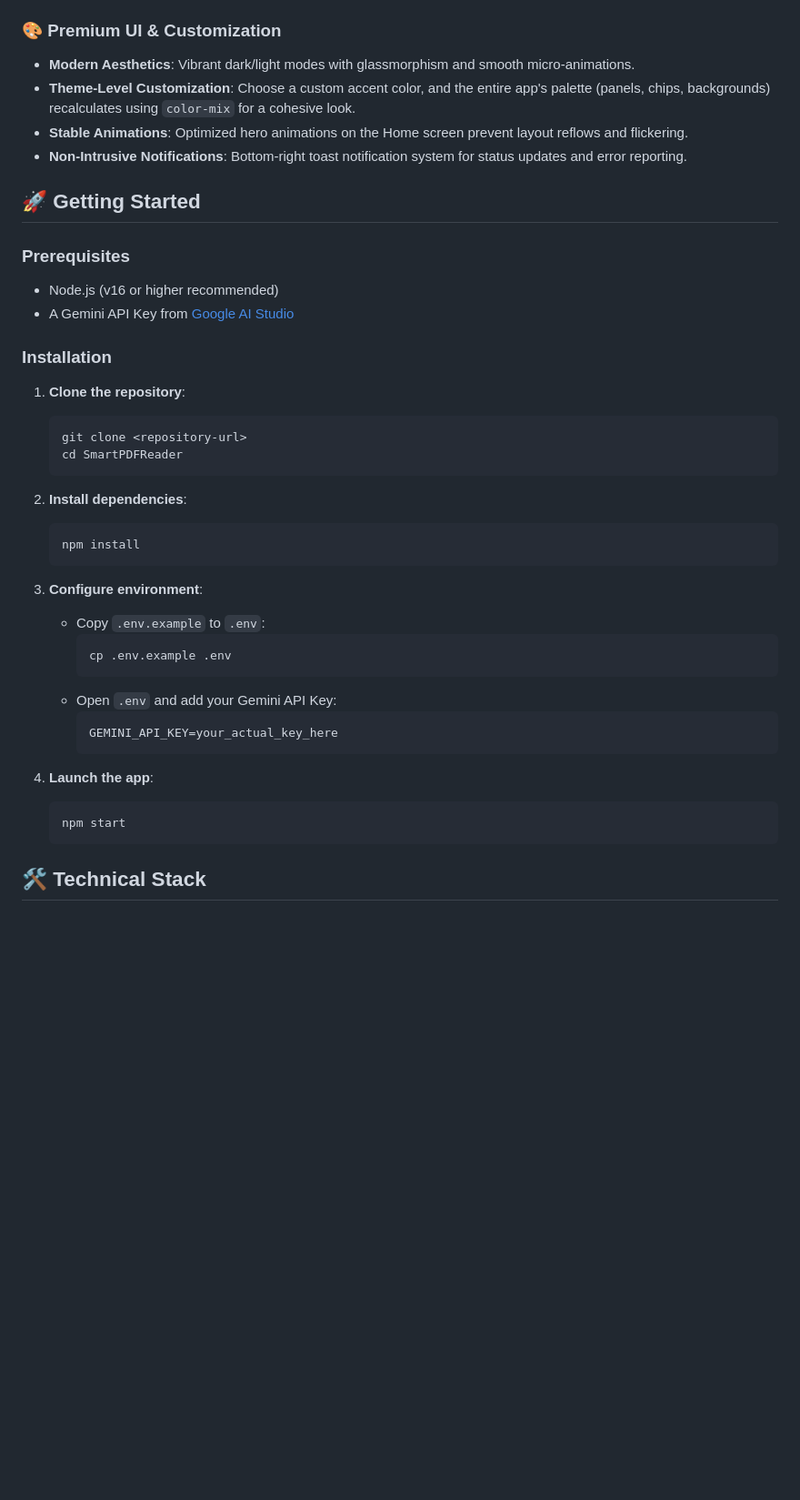
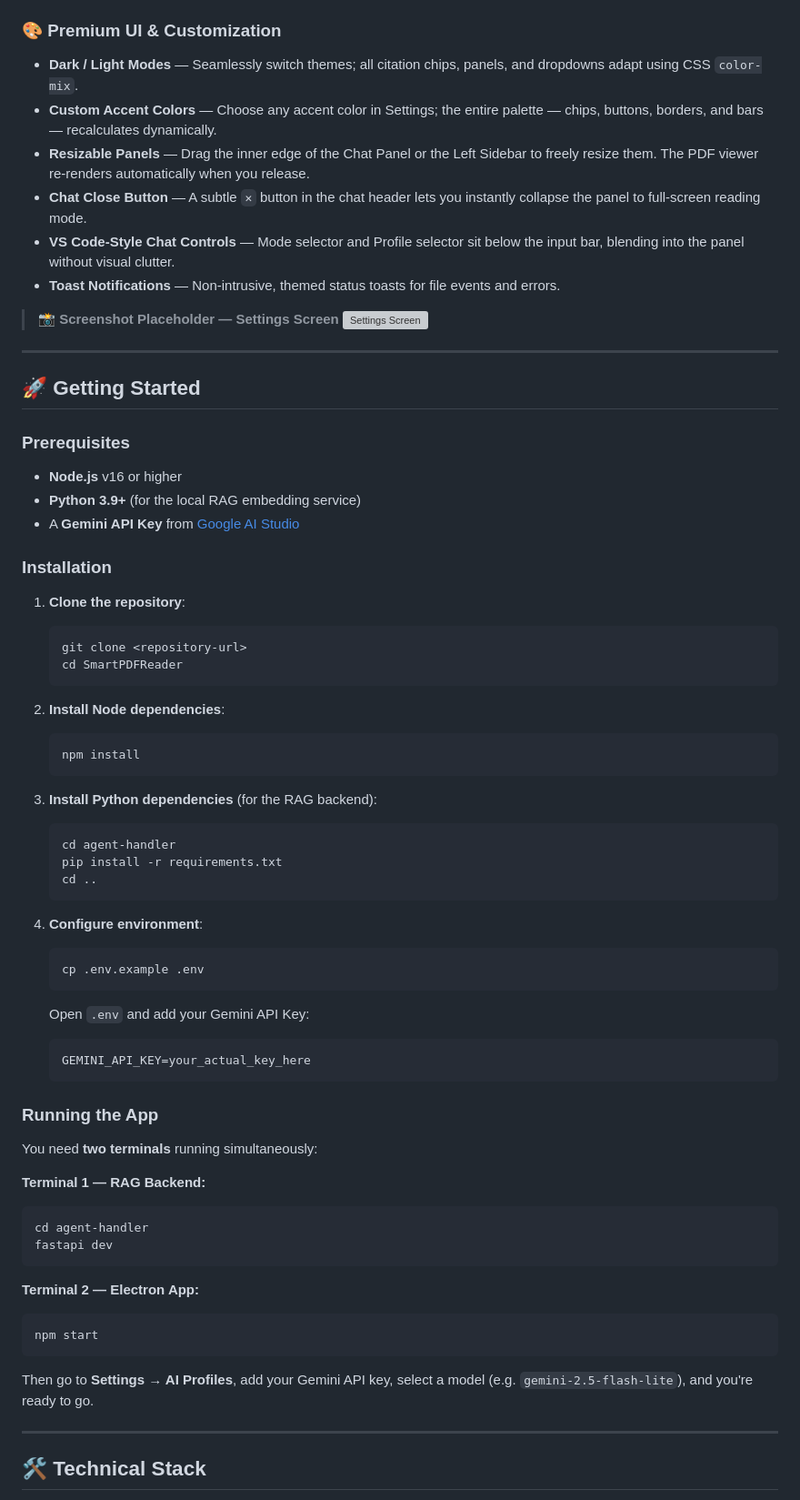
Before and after one commit to solankimalav306/Thinker, a Markdown page: README.md, the part around one of its changes. Shown at 91% size. Rendered like a GitHub page; blank space fills up the shorter version; grey boxes are pictures that could not be loaded.

````diff
--- a/README.md
+++ b/README.md
@@ -25,15 +85,25 @@ Thinker is a premium, AI-powered PDF reading and annotation application built wi
 
 ### 🎨 Premium UI & Customization
-- **Modern Aesthetics**: Vibrant dark/light modes with glassmorphism and smooth micro-animations.
-- **Theme-Level Customization**: Choose a custom accent color, and the entire app's palette (panels, chips, backgrounds) recalculates using `color-mix` for a cohesive look.
-- **Stable Animations**: Optimized hero animations on the Home screen prevent layout reflows and flickering.
-- **Non-Intrusive Notifications**: Bottom-right toast notification system for status updates and error reporting.
+
+- **Dark / Light Modes** — Seamlessly switch themes; all citation chips, panels, and dropdowns adapt using CSS `color-mix`.
+- **Custom Accent Colors** — Choose any accent color in Settings; the entire palette — chips, buttons, borders, and bars — recalculates dynamically.
+- **Resizable Panels** — Drag the inner edge of the Chat Panel or the Left Sidebar to freely resize them. The PDF viewer re-renders automatically when you release.
+- **Chat Close Button** — A subtle `✕` button in the chat header lets you instantly collapse the panel to full-screen reading mode.
+- **VS Code-Style Chat Controls** — Mode selector and Profile selector sit below the input bar, blending into the panel without visual clutter.
+- **Toast Notifications** — Non-intrusive, themed status toasts for file events and errors.
+
+> **📸 Screenshot Placeholder — Settings Screen**
+![Settings Screen](screenshots/setting.png)
+
+---
 
 ## 🚀 Getting Started
 
 ### Prerequisites
-- Node.js (v16 or higher recommended)
-- A Gemini API Key from [Google AI Studio](https://aistudio.google.com/)
+
+- **Node.js** v16 or higher
+- **Python 3.9+** (for the local RAG embedding service)
+- A **Gemini API Key** from [Google AI Studio](https://aistudio.google.com/)
 
 ### Installation
 
@@ -43,24 +113,44 @@ Thinker is a premium, AI-powered PDF reading and annotation application built wi
    cd SmartPDFReader
    ```
 
-2. **Install dependencies**:
+2. **Install Node dependencies**:
    ```bash
    npm install
    ```
 
-3. **Configure environment**:
-   - Copy `.env.example` to `.env`:
-     ```bash
-     cp .env.example .env
-     ```
-   - Open `.env` and add your Gemini API Key:
-     ```env
-     GEMINI_API_KEY=your_actual_key_here
-     ```
-
-4. **Launch the app**:
+3. **Install Python dependencies** (for the RAG backend):
    ```bash
-   npm start
+   cd agent-handler
+   pip install -r requirements.txt
+   cd ..
    ```
 
+4. **Configure environment**:
+   ```bash
+   cp .env.example .env
+   ```
+   Open `.env` and add your Gemini API Key:
+   ```env
+   GEMINI_API_KEY=your_actual_key_here
+   ```
+
+### Running the App
+
+You need **two terminals** running simultaneously:
+
+**Terminal 1 — RAG Backend:**
+```bash
+cd agent-handler
+fastapi dev
+```
+
+**Terminal 2 — Electron App:**
+```bash
+npm start
+```
+
+Then go to **Settings → AI Profiles**, add your Gemini API key, select a model (e.g. `gemini-2.5-flash-lite`), and you're ready to go.
+
+---
+
 ## 🛠️ Technical Stack
````
Also changed, not shown: other parts of README.md (+106 -24 lines), screenshots/home.png (added), screenshots/s1.png (added), screenshots/s2.png (added), screenshots/settings.png (added), screenshots/token.png (added), 2 other files.
